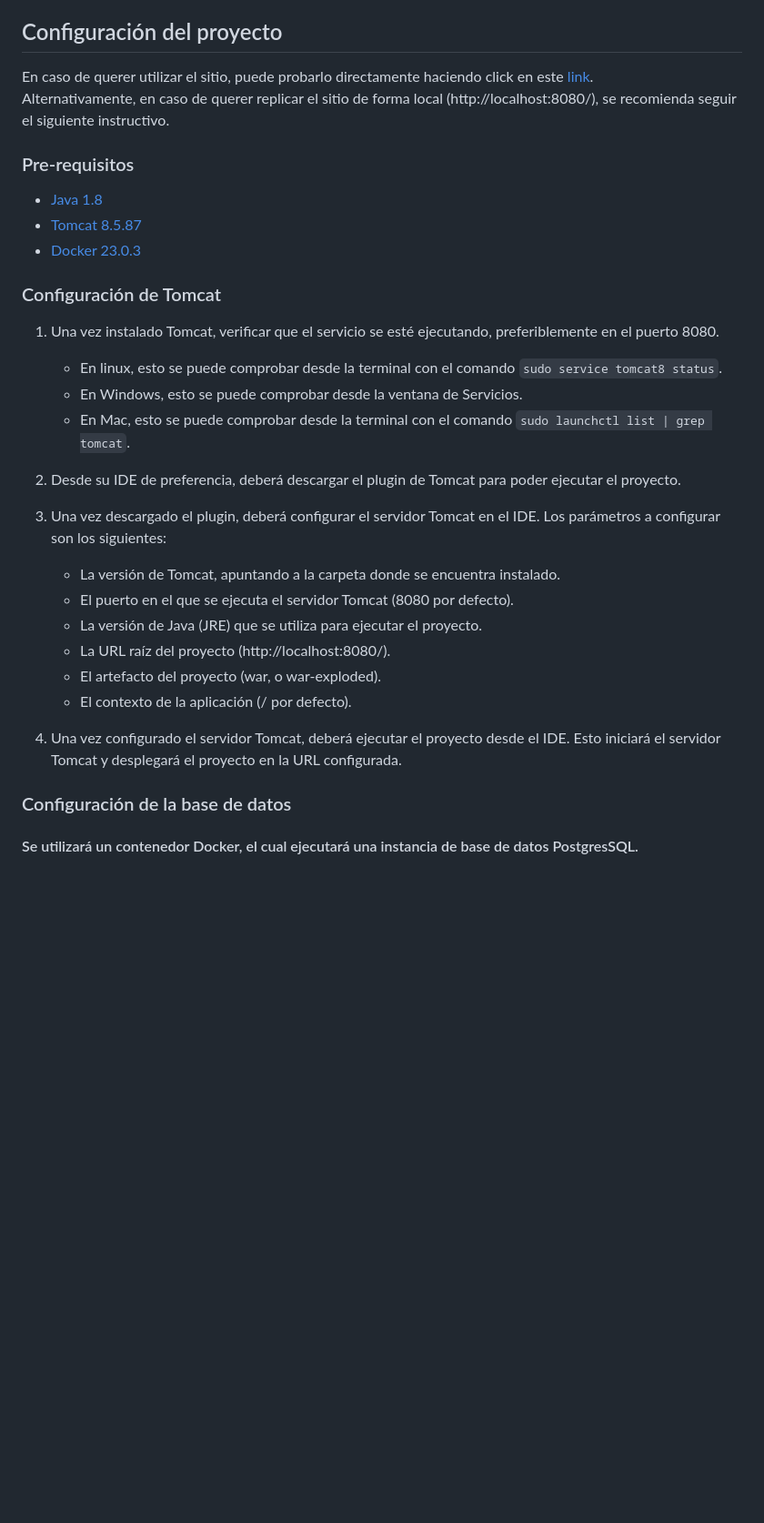
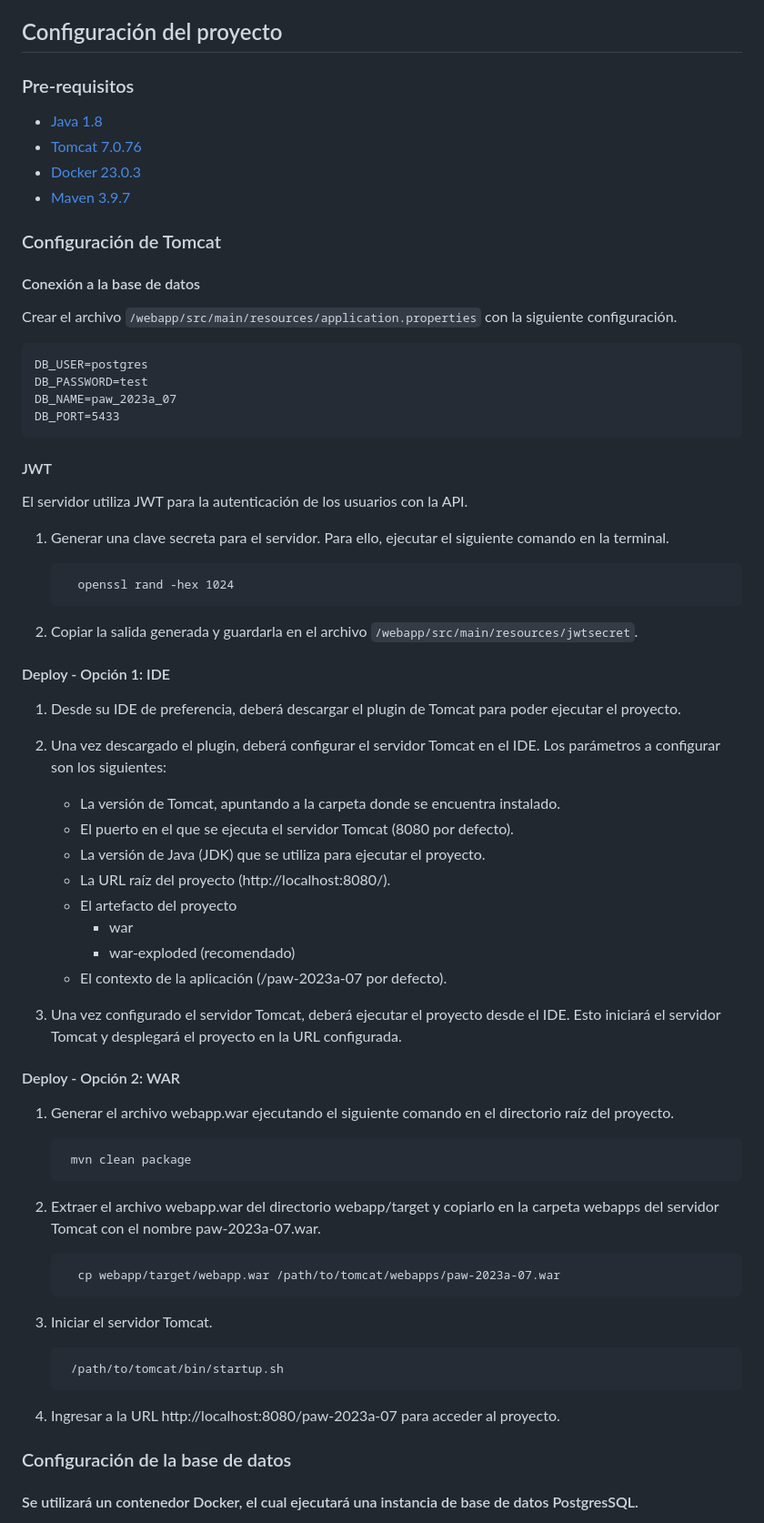
Before and after one commit to AxelPreitiT/poolit-web-app, a Markdown page: README.md, the part around the change printed below. Shown: that part at 91% size. Rendered like a GitHub page; blank space fills up the shorter version.

Commit message:
chore: update README

````diff
--- a/README.md
+++ b/README.md
@@ -7,36 +7,67 @@ Esto es un proyecto de la asignatura **Proyectos de Aplicaciones Web - 72.38** d
 
 ## Configuración del proyecto
 
-En caso de querer utilizar el sitio, puede probarlo directamente haciendo click en este [link](http://pawserver.it.itba.edu.ar/paw-2023a-07/).
-<br/>
-Alternativamente, en caso de querer replicar el sitio de forma local (http://localhost:8080/), se recomienda seguir el siguiente instructivo.
-
 ### Pre-requisitos
 - [Java 1.8](https://www.java.com/es/download/ie_manual.jsp)
-- [Tomcat 8.5.87](https://tomcat.apache.org/download-80.cgi)
+- [Tomcat 7.0.76](https://archive.apache.org/dist/tomcat/tomcat-7/v7.0.76/bin/)
 - [Docker 23.0.3](https://docs.docker.com/get-docker/)
+- [Maven 3.9.7](https://maven.apache.org/download.cgi)
 
 
 ### Configuración de Tomcat
+#### Conexión a la base de datos
 
-1. Una vez instalado Tomcat, verificar que el servicio se esté ejecutando, preferiblemente en el puerto 8080.
+Crear el archivo `/webapp/src/main/resources/application.properties` con la siguiente configuración.
 
-      * En linux, esto se puede comprobar desde la terminal con el comando `sudo service tomcat8 status`.
-      * En Windows, esto se puede comprobar desde la ventana de Servicios.
-      * En Mac, esto se puede comprobar desde la terminal con el comando `sudo launchctl list | grep tomcat`.
+   ```
+   DB_USER=postgres
+   DB_PASSWORD=test
+   DB_NAME=paw_2023a_07
+   DB_PORT=5433
+   ```
 
-2. Desde su IDE de preferencia, deberá descargar el plugin de Tomcat para poder ejecutar el proyecto.
+#### JWT
 
-3. Una vez descargado el plugin, deberá configurar el servidor Tomcat en el IDE. Los parámetros a configurar son los siguientes:
+El servidor utiliza JWT para la autenticación de los usuarios con la API.
+
+1. Generar una clave secreta para el servidor. Para ello, ejecutar el siguiente comando en la terminal.
+
+         openssl rand -hex 1024
+
+2. Copiar la salida generada y guardarla en el archivo `/webapp/src/main/resources/jwtsecret`.
+
+
+#### Deploy - Opción 1: IDE
+
+1. Desde su IDE de preferencia, deberá descargar el plugin de Tomcat para poder ejecutar el proyecto.
+
+2. Una vez descargado el plugin, deberá configurar el servidor Tomcat en el IDE. Los parámetros a configurar son los siguientes:
 
       * La versión de Tomcat, apuntando a la carpeta donde se encuentra instalado.
       * El puerto en el que se ejecuta el servidor Tomcat (8080 por defecto).
-      * La versión de Java (JRE) que se utiliza para ejecutar el proyecto.
+      * La versión de Java (JDK) que se utiliza para ejecutar el proyecto.
       * La URL raíz del proyecto (http://localhost:8080/).
-      * El artefacto del proyecto (war, o war-exploded).
-      * El contexto de la aplicación (/ por defecto).
+      * El artefacto del proyecto
+        * war
+        * war-exploded (recomendado)
+      * El contexto de la aplicación (/paw-2023a-07 por defecto).
 
-4. Una vez configurado el servidor Tomcat, deberá ejecutar el proyecto desde el IDE. Esto iniciará el servidor Tomcat y desplegará el proyecto en la URL configurada.
+3. Una vez configurado el servidor Tomcat, deberá ejecutar el proyecto desde el IDE. Esto iniciará el servidor Tomcat y desplegará el proyecto en la URL configurada.
+
+#### Deploy - Opción 2: WAR
+1. Generar el archivo webapp.war ejecutando el siguiente comando en el directorio raíz del proyecto.
+
+        mvn clean package
+
+2. Extraer el archivo webapp.war del directorio webapp/target y copiarlo en la carpeta webapps del servidor Tomcat con el nombre paw-2023a-07.war.
+
+         cp webapp/target/webapp.war /path/to/tomcat/webapps/paw-2023a-07.war
+
+3. Iniciar el servidor Tomcat.
+
+        /path/to/tomcat/bin/startup.sh
+
+4. Ingresar a la URL http://localhost:8080/paw-2023a-07 para acceder al proyecto.
 
 ### Configuración de la base de datos
 #### Se utilizará un contenedor Docker, el cual ejecutará una instancia de base de datos PostgresSQL.
````
Also changed, not shown: other parts of README.md (+3 -3 lines).
